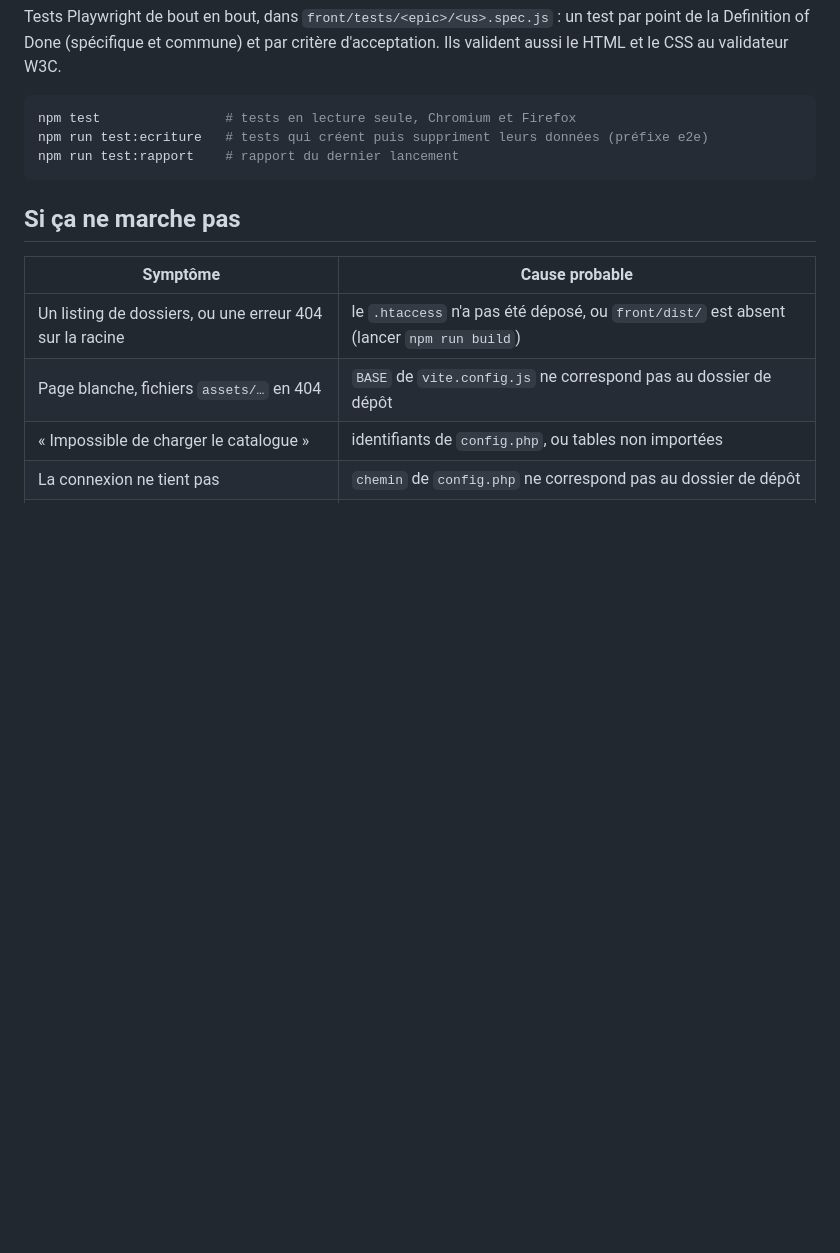
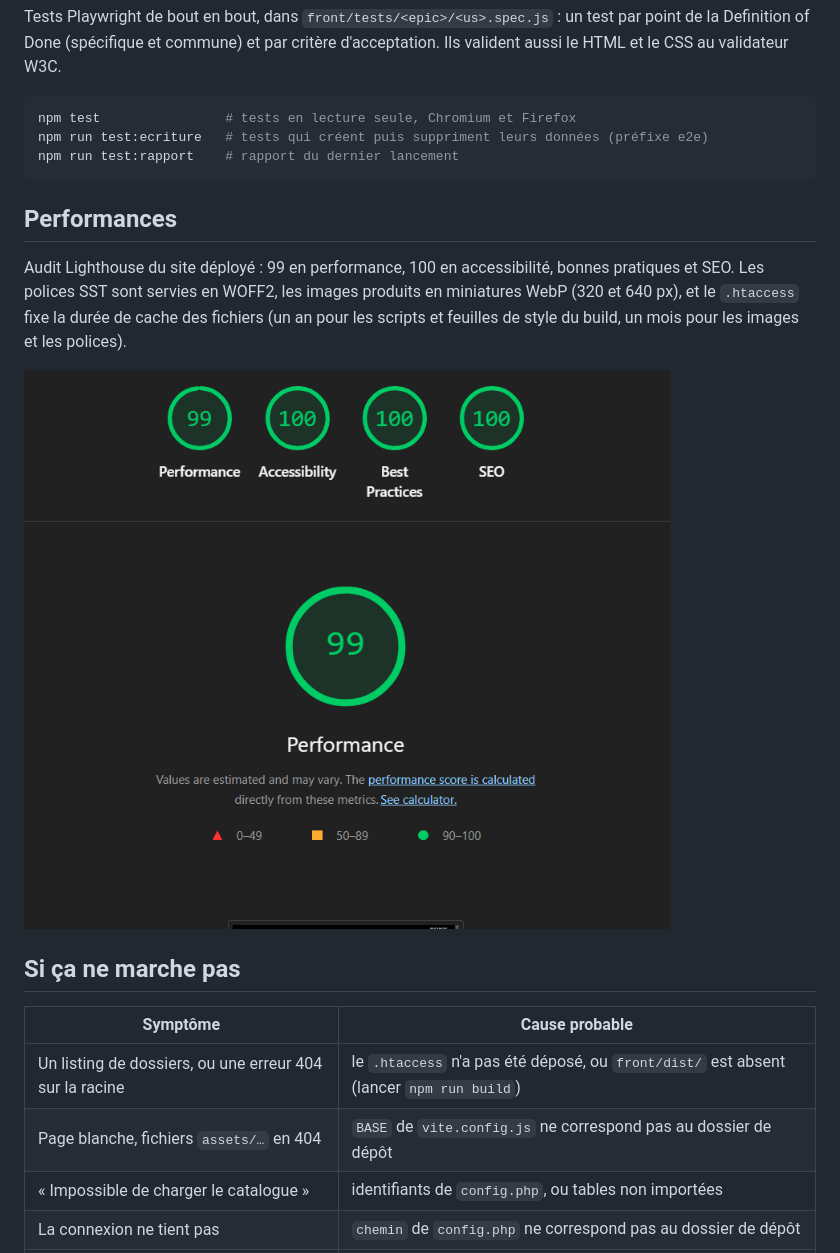
Before and after one commit to Omar081206/SAE301-PlayStation, a Markdown page: README.md, the part around the change. GitHub-like rendering; pictures changed too: docs/lighthouse.png (added); blank space fills up the shorter version.

````diff
--- a/README.md
+++ b/README.md
@@ -231,6 +231,16 @@ npm run test:ecriture   # tests qui créent puis suppriment leurs données (pré
 npm run test:rapport    # rapport du dernier lancement
 ```
 
+## Performances
+
+Audit Lighthouse du site déployé : 99 en performance, 100 en accessibilité,
+bonnes pratiques et SEO. Les polices SST sont servies en WOFF2, les images
+produits en miniatures WebP (320 et 640 px), et le `.htaccess` fixe la durée
+de cache des fichiers (un an pour les scripts et feuilles de style du build,
+un mois pour les images et les polices).
+
+![Audit Lighthouse : Performance 99, Accessibility 100, Best Practices 100, SEO 100](docs/lighthouse.png)
+
 ## Si ça ne marche pas
 
 | Symptôme | Cause probable |
````
Also changed, not shown: 11 other files.
